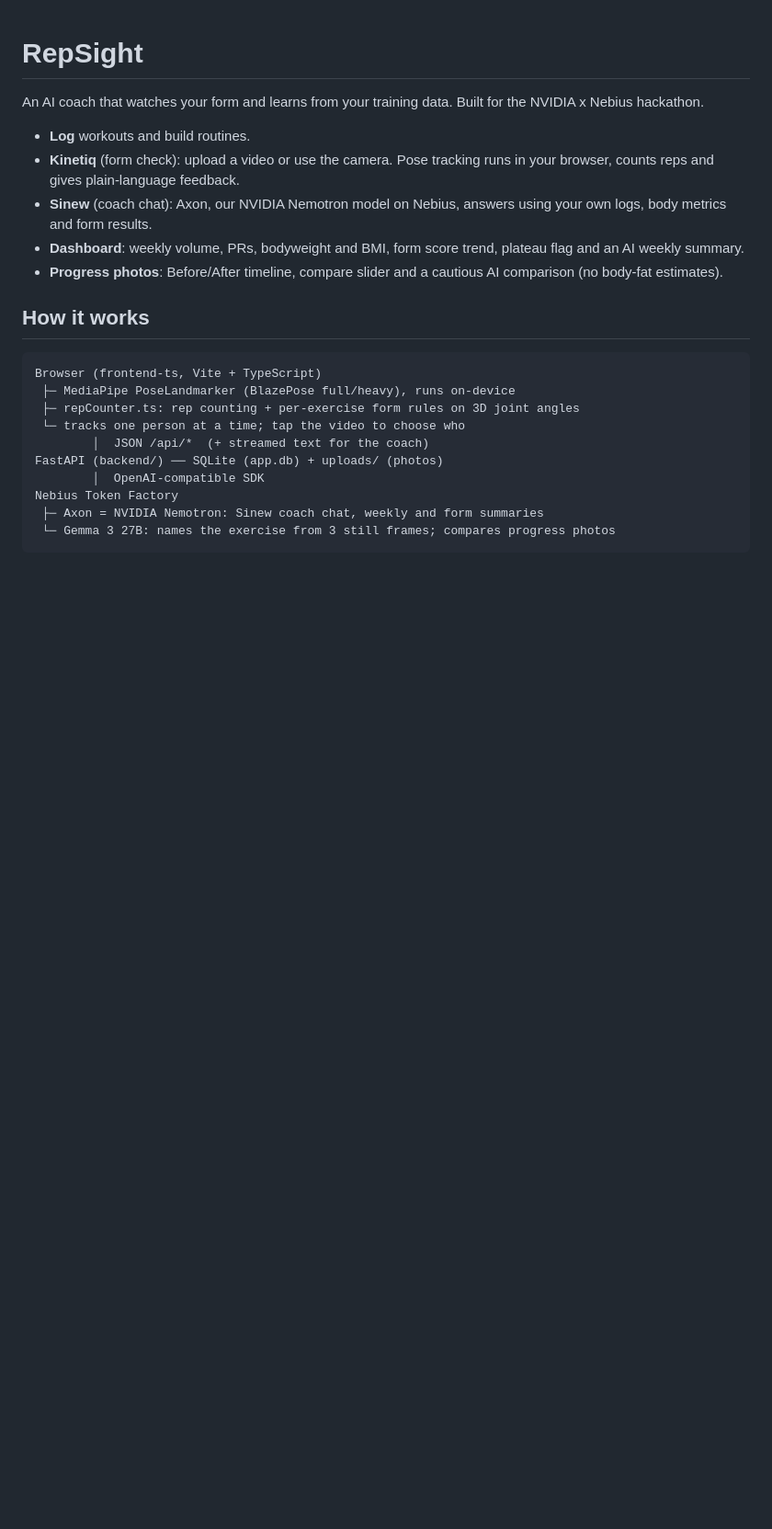
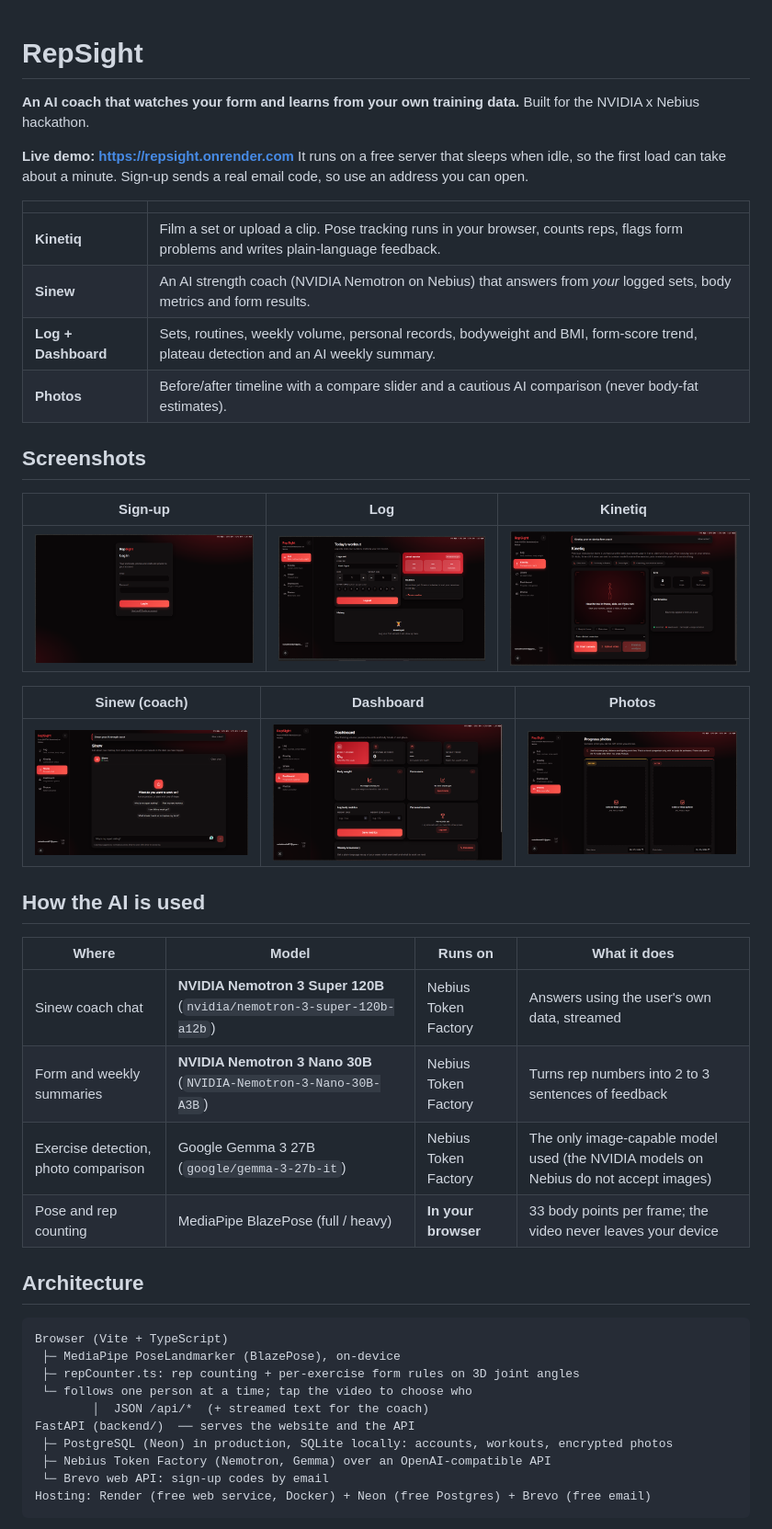
Before and after one commit to NuhaidN22/RepSight--AI-Fitness-Assistant, a Markdown page: README.md, the part around one of its changes. Shown at 92% size. Rendered like a GitHub page; pictures changed too: docs/screenshots/dashboard.png (added), docs/screenshots/kinetiq.png (added), docs/screenshots/log.png (added); blank space fills up the shorter version.

Commit message:
Submission README with screenshots

````diff
--- a/README.md
+++ b/README.md
@@ -1,25 +1,49 @@
 # RepSight
 
-An AI coach that watches your form and learns from your training data. Built for the NVIDIA x Nebius hackathon.
+**An AI coach that watches your form and learns from your own training data.**
+Built for the NVIDIA x Nebius hackathon.
 
-- **Log** workouts and build routines.
-- **Kinetiq** (form check): upload a video or use the camera. Pose tracking runs in your browser, counts reps and gives plain-language feedback.
-- **Sinew** (coach chat): Axon, our NVIDIA Nemotron model on Nebius, answers using your own logs, body metrics and form results.
-- **Dashboard**: weekly volume, PRs, bodyweight and BMI, form score trend, plateau flag and an AI weekly summary.
-- **Progress photos**: Before/After timeline, compare slider and a cautious AI comparison (no body-fat estimates).
+**Live demo: https://repsight.onrender.com**
+It runs on a free server that sleeps when idle, so the first load can take about a minute. Sign-up sends a real email code, so use an address you can open.
 
-## How it works
+| | |
+| --- | --- |
+| **Kinetiq** | Film a set or upload a clip. Pose tracking runs in your browser, counts reps, flags form problems and writes plain-language feedback. |
+| **Sinew** | An AI strength coach (NVIDIA Nemotron on Nebius) that answers from *your* logged sets, body metrics and form results. |
+| **Log + Dashboard** | Sets, routines, weekly volume, personal records, bodyweight and BMI, form-score trend, plateau detection and an AI weekly summary. |
+| **Photos** | Before/after timeline with a compare slider and a cautious AI comparison (never body-fat estimates). |
+
+## Screenshots
+
+| Sign-up | Log | Kinetiq |
+| --- | --- | --- |
+| ![Sign-up](docs/screenshots/login.png) | ![Log](docs/screenshots/log.png) | ![Kinetiq](docs/screenshots/kinetiq.png) |
+
+| Sinew (coach) | Dashboard | Photos |
+| --- | --- | --- |
+| ![Sinew](docs/screenshots/sinew.png) | ![Dashboard](docs/screenshots/dashboard.png) | ![Photos](docs/screenshots/photos.png) |
+
+## How the AI is used
+
+| Where | Model | Runs on | What it does |
+| --- | --- | --- | --- |
+| Sinew coach chat | **NVIDIA Nemotron 3 Super 120B** (`nvidia/nemotron-3-super-120b-a12b`) | Nebius Token Factory | Answers using the user's own data, streamed |
+| Form and weekly summaries | **NVIDIA Nemotron 3 Nano 30B** (`NVIDIA-Nemotron-3-Nano-30B-A3B`) | Nebius Token Factory | Turns rep numbers into 2 to 3 sentences of feedback |
+| Exercise detection, photo comparison | Google Gemma 3 27B (`google/gemma-3-27b-it`) | Nebius Token Factory | The only image-capable model used (the NVIDIA models on Nebius do not accept images) |
+| Pose and rep counting | MediaPipe BlazePose (full / heavy) | **In your browser** | 33 body points per frame; the video never leaves your device |
+
+## Architecture
 
 ```
-Browser (frontend-ts, Vite + TypeScript)
- ├─ MediaPipe PoseLandmarker (BlazePose full/heavy), runs on-device
+Browser (Vite + TypeScript)
+ ├─ MediaPipe PoseLandmarker (BlazePose), on-device
  ├─ repCounter.ts: rep counting + per-exercise form rules on 3D joint angles
- └─ tracks one person at a time; tap the video to choose who
+ └─ follows one person at a time; tap the video to choose who
         │  JSON /api/*  (+ streamed text for the coach)
-FastAPI (backend/) ── SQLite (app.db) + uploads/ (photos)
-        │  OpenAI-compatible SDK
-Nebius Token Factory
- ├─ Axon = NVIDIA Nemotron: Sinew coach chat, weekly and form summaries
- └─ Gemma 3 27B: names the exercise from 3 still frames; compares progress photos
+FastAPI (backend/)  ── serves the website and the API
+ ├─ PostgreSQL (Neon) in production, SQLite locally: accounts, workouts, encrypted photos
+ ├─ Nebius Token Factory (Nemotron, Gemma) over an OpenAI-compatible API
+ └─ Brevo web API: sign-up codes by email
+Hosting: Render (free web service, Docker) + Neon (free Postgres) + Brevo (free email)
 ```
 
````
Also changed, not shown: other parts of README.md (+41 -45 lines), docs/screenshots/README.md (added, +10 -0 lines), 1 other file.
